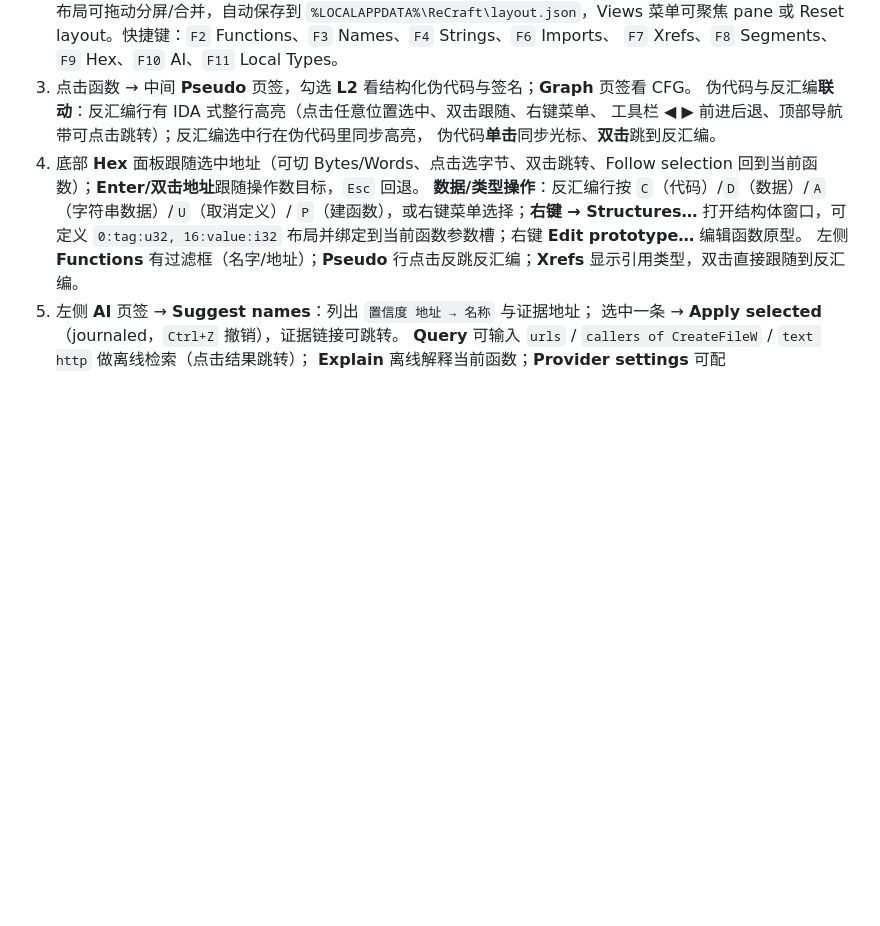
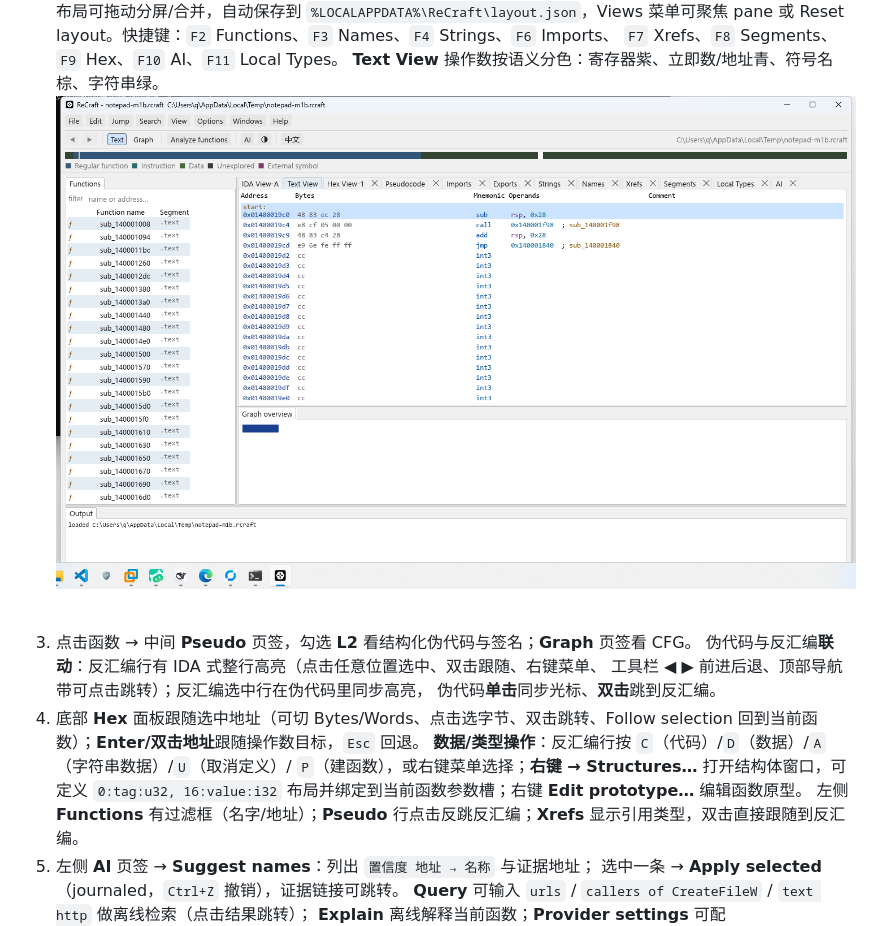
Before and after one commit to qux-bbb/ReCraft, a Markdown page: docs/DEMO.md, the part around the change. GitHub-like rendering; pictures changed too: docs/images/text-view.png (added); blank space fills up the shorter version.

```diff
--- a/docs/DEMO.md
+++ b/docs/DEMO.md
@@ -69,6 +69,8 @@ applied 3 proposal(s) through the command bus (undoable)
    布局可拖动分屏/合并，自动保存到 `%LOCALAPPDATA%\ReCraft\layout.json`，Views 菜单可聚焦
    pane 或 Reset layout。快捷键：`F2` Functions、`F3` Names、`F4` Strings、`F6` Imports、
    `F7` Xrefs、`F8` Segments、`F9` Hex、`F10` AI、`F11` Local Types。
+   **Text View** 操作数按语义分色：寄存器紫、立即数/地址青、符号名棕、字符串绿。
+   ![Text View operand colours](images/text-view.png)
 3. 点击函数 → 中间 **Pseudo** 页签，勾选 **L2** 看结构化伪代码与签名；**Graph** 页签看 CFG。
    伪代码与反汇编**联动**：反汇编行有 IDA 式整行高亮（点击任意位置选中、双击跟随、右键菜单、
    工具栏 ◀ ▶ 前进后退、顶部导航带可点击跳转）；反汇编选中行在伪代码里同步高亮，
```
Also changed, not shown: CHANGELOG.md (+5 -6 lines), 1 other file.
